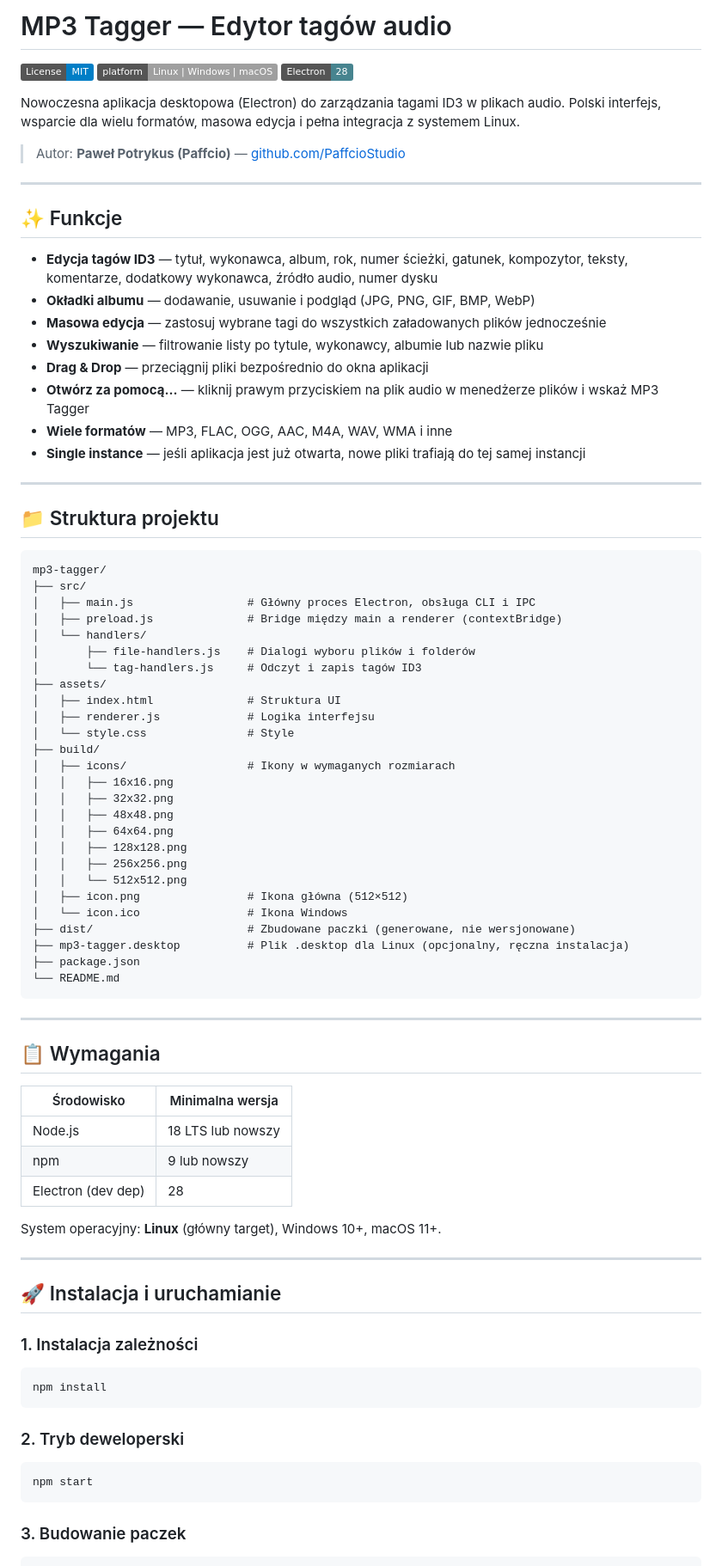
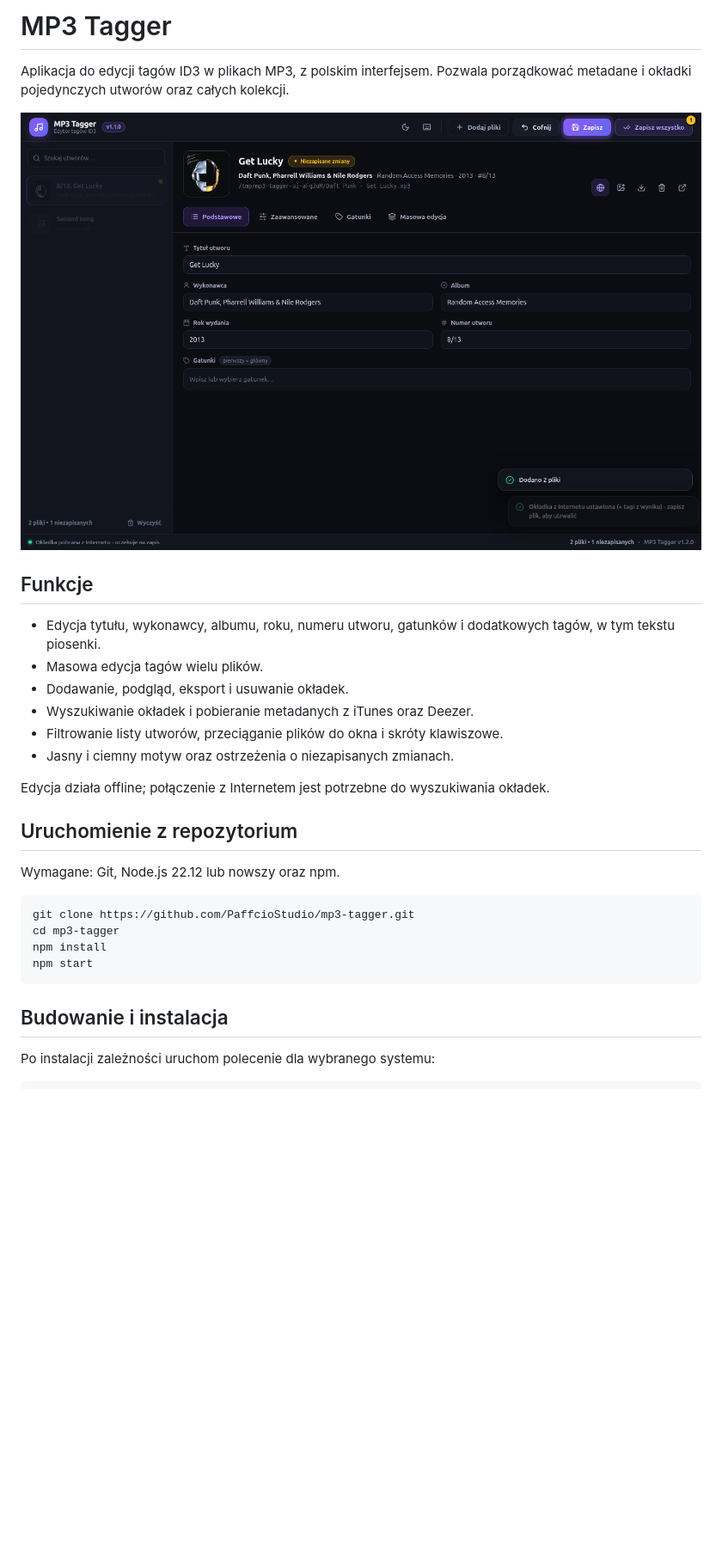
Before and after one commit to PaffcioStudio/mp3-tagger, a Markdown page: README.md, the part around one of its changes. Shown at 86% size. GitHub-like rendering; pictures changed too: docs/preview.png (added); badges without logos; blank space fills up the shorter version.

````diff
--- a/README.md
+++ b/README.md
@@ -1,87 +1,33 @@
-# MP3 Tagger — Edytor tagów audio
+# MP3 Tagger
 
-[![License: MIT](https://img.shields.io/badge/License-MIT-blue.svg)](LICENSE)
-[![Platform](https://img.shields.io/badge/platform-Linux%20%7C%20Windows%20%7C%20macOS-lightgrey)](https://github.com/PaffcioStudio/mp3-tagger)
-[![Electron](https://img.shields.io/badge/Electron-28-47848F?logo=electron)](https://www.electronjs.org/)
+Aplikacja do edycji tagów ID3 w plikach MP3, z polskim interfejsem. Pozwala porządkować metadane i okładki pojedynczych utworów oraz całych kolekcji.
 
-Nowoczesna aplikacja desktopowa (Electron) do zarządzania tagami ID3 w plikach audio. Polski interfejs, wsparcie dla wielu formatów, masowa edycja i pełna integracja z systemem Linux.
+![Okno aplikacji MP3 Tagger](docs/preview.png)
 
-> Autor: **Paweł Potrykus (Paffcio)** — [github.com/PaffcioStudio](https://github.com/PaffcioStudio/mp3-tagger)
+## Funkcje
 
----
+- Edycja tytułu, wykonawcy, albumu, roku, numeru utworu, gatunków i dodatkowych tagów, w tym tekstu piosenki.
+- Masowa edycja tagów wielu plików.
+- Dodawanie, podgląd, eksport i usuwanie okładek.
+- Wyszukiwanie okładek i pobieranie metadanych z iTunes oraz Deezer.
+- Filtrowanie listy utworów, przeciąganie plików do okna i skróty klawiszowe.
+- Jasny i ciemny motyw oraz ostrzeżenia o niezapisanych zmianach.
 
-## ✨ Funkcje
+Edycja działa offline; połączenie z Internetem jest potrzebne do wyszukiwania okładek.
 
-- **Edycja tagów ID3** — tytuł, wykonawca, album, rok, numer ścieżki, gatunek, kompozytor, teksty, komentarze, dodatkowy wykonawca, źródło audio, numer dysku
-- **Okładki albumu** — dodawanie, usuwanie i podgląd (JPG, PNG, GIF, BMP, WebP)
-- **Masowa edycja** — zastosuj wybrane tagi do wszystkich załadowanych plików jednocześnie
-- **Wyszukiwanie** — filtrowanie listy po tytule, wykonawcy, albumie lub nazwie pliku
-- **Drag & Drop** — przeciągnij pliki bezpośrednio do okna aplikacji
-- **Otwórz za pomocą...** — kliknij prawym przyciskiem na plik audio w menedżerze plików i wskaż MP3 Tagger
-- **Wiele formatów** — MP3, FLAC, OGG, AAC, M4A, WAV, WMA i inne
-- **Single instance** — jeśli aplikacja jest już otwarta, nowe pliki trafiają do tej samej instancji
+## Uruchomienie z repozytorium
 
----
-
-## 📁 Struktura projektu
-
-```
-mp3-tagger/
-├── src/
-│   ├── main.js                 # Główny proces Electron, obsługa CLI i IPC
-│   ├── preload.js              # Bridge między main a renderer (contextBridge)
-│   └── handlers/
-│       ├── file-handlers.js    # Dialogi wyboru plików i folderów
-│       └── tag-handlers.js     # Odczyt i zapis tagów ID3
-├── assets/
-│   ├── index.html              # Struktura UI
-│   ├── renderer.js             # Logika interfejsu
-│   └── style.css               # Style
-├── build/
-│   ├── icons/                  # Ikony w wymaganych rozmiarach
-│   │   ├── 16x16.png
-│   │   ├── 32x32.png
-│   │   ├── 48x48.png
-│   │   ├── 64x64.png
-│   │   ├── 128x128.png
-│   │   ├── 256x256.png
-│   │   └── 512x512.png
-│   ├── icon.png                # Ikona główna (512×512)
-│   └── icon.ico                # Ikona Windows
-├── dist/                       # Zbudowane paczki (generowane, nie wersjonowane)
-├── mp3-tagger.desktop          # Plik .desktop dla Linux (opcjonalny, ręczna instalacja)
-├── package.json
-└── README.md
-```
-
----
-
-## 📋 Wymagania
-
-| Środowisko | Minimalna wersja |
-|---|---|
-| Node.js | 18 LTS lub nowszy |
-| npm | 9 lub nowszy |
-| Electron (dev dep) | 28 |
-
-System operacyjny: **Linux** (główny target), Windows 10+, macOS 11+.
-
----
-
-## 🚀 Instalacja i uruchamianie
-
-### 1. Instalacja zależności
+Wymagane: Git, Node.js 22.12 lub nowszy oraz npm.
 
 ```bash
+git clone https://github.com/PaffcioStudio/mp3-tagger.git
+cd mp3-tagger
 npm install
-```
-
-### 2. Tryb deweloperski
-
-```bash
 npm start
 ```
 
-### 3. Budowanie paczek
+## Budowanie i instalacja
+
+Po instalacji zależności uruchom polecenie dla wybranego systemu:
 
 ```bash
````
Also changed, not shown: other parts of README.md (+9 -90 lines), 14 other files.
